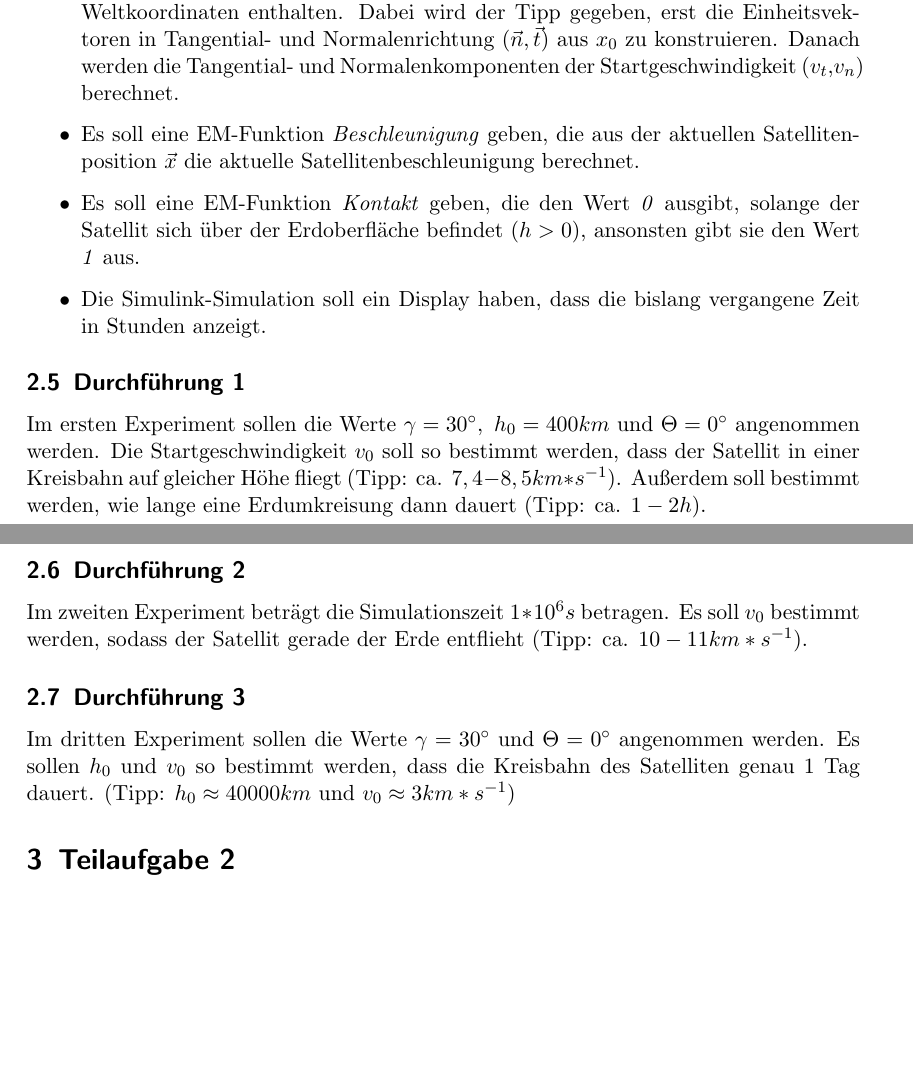
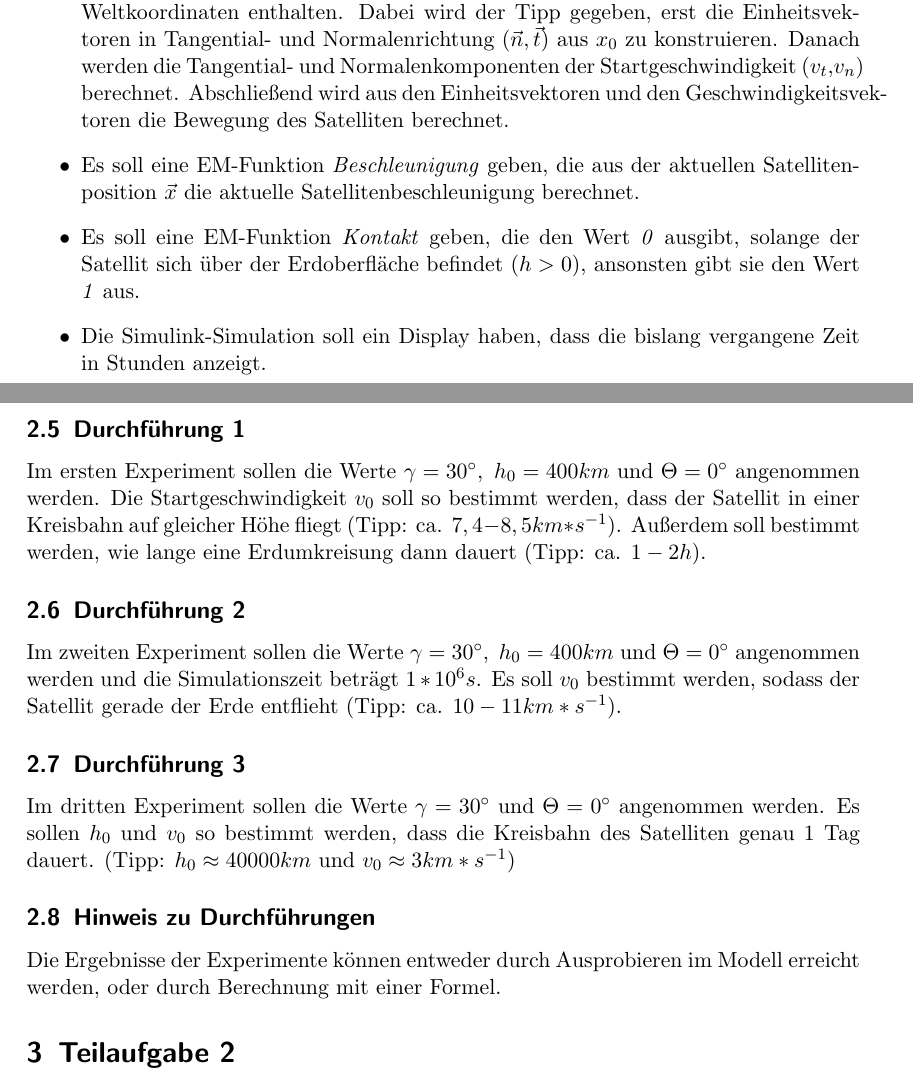
Before and after one commit to BirgerK/KL_HAW, a LaTeX paper (MDP/Aufgabe2/Entwurf/Entwurf.tex): two parts of pages 3 and 4 of 4 before the commit and two parts of pages 3 and 4 of 5 after it, joined at a grey line, cut so that both start at the same text, the shorter picture padded with empty space. Compiled offline with pdfLaTeX.

Commit message:
[MDP][A2] stuff

```diff
--- a/MDP/Aufgabe2/Entwurf/Entwurf.tex
+++ b/MDP/Aufgabe2/Entwurf/Entwurf.tex
@@ -78,7 +77,7 @@ h = r - r_{E} \\
 \item Die errechneten Bahnkoordinaten des Satelliten sollen von Simulink als getrennte x- und y-Werte in den MatLab-Workspace übergeben werden. Von dort werden sie visualisiert.
 \item Sobald der Satellit die Erdoberfläche erreicht ($h=0$), soll die Simulink-Simulation beenden.
 \item Es soll eine EM-Funktion \textit{Startposition} geben, die aus den Parametern $\gamma$, $h_{0}$ und dem Erdradius den Startpositionsvektor $x_{0}$ berechnet.
-\item Es soll eine EM-Funktion \textit{vStart} geben, die aus $v_{0}$, $\Theta$ und $x_{0}$ soll der Startgeschwindigkeitsvektor berechnet werden. Der Vektor soll den Anfangswert als Weltkoordinaten enthalten. Dabei wird der Tipp gegeben, erst die Einheitsvektoren in Tangential- und Normalenrichtung ($\vec{n},\vec{t}$) aus $x_{0}$ zu konstruieren. Danach werden die Tangential- und Normalenkomponenten der Startgeschwindigkeit ($v_{t}$,$v_{n}$) berechnet. %TODO: Hier fehlt noch ein Satz, warte auf Mail
+\item Es soll eine EM-Funktion \textit{vStart} geben, die aus $v_{0}$, $\Theta$ und $x_{0}$ soll der Startgeschwindigkeitsvektor berechnet werden. Der Vektor soll den Anfangswert als Weltkoordinaten enthalten. Dabei wird der Tipp gegeben, erst die Einheitsvektoren in Tangential- und Normalenrichtung ($\vec{n},\vec{t}$) aus $x_{0}$ zu konstruieren. Danach werden die Tangential- und Normalenkomponenten der Startgeschwindigkeit ($v_{t}$,$v_{n}$) berechnet. Abschließend wird aus den Einheitsvektoren und den Geschwindigkeitsvektoren die Bewegung des Satelliten berechnet.
 \item Es soll eine EM-Funktion \textit{Beschleunigung} geben, die aus der aktuellen Satellitenposition $\vec{x}$ die aktuelle Satellitenbeschleunigung berechnet.
 \item Es soll eine EM-Funktion \textit{Kontakt} geben, die den Wert \textit{0} ausgibt, solange der Satellit sich über der Erdoberfläche befindet ($h > 0$), ansonsten gibt sie den Wert \textit{1} aus.
 \item Die Simulink-Simulation soll ein Display haben, dass die bislang vergangene Zeit in Stunden anzeigt.
@@ -88,10 +87,13 @@ h = r - r_{E} \\
 Im ersten Experiment sollen die Werte $\gamma = 30^\circ,\ h_{0} = 400km$ und $\Theta=0^\circ$ angenommen werden. Die Startgeschwindigkeit $v_{0}$ soll so bestimmt werden, dass der Satellit in einer Kreisbahn auf gleicher Höhe fliegt (Tipp: ca. $7,4 - 8,5 km*s^{-1}$). Außerdem soll bestimmt werden, wie lange eine Erdumkreisung dann dauert (Tipp: ca. $1 - 2h$).
 
 \subsection{Durchführung 2}
-Im zweiten Experiment beträgt die Simulationszeit $1 * 10^6s$ betragen. Es soll $v_{0}$ bestimmt werden, sodass der Satellit gerade der Erde entflieht (Tipp: ca. $10 - 11 km*s^{-1}$).
+Im zweiten Experiment sollen die Werte $\gamma = 30^\circ,\ h_{0} = 400km$ und $\Theta=0^\circ$ angenommen werden und die Simulationszeit beträgt $1 * 10^6s$. Es soll $v_{0}$ bestimmt werden, sodass der Satellit gerade der Erde entflieht (Tipp: ca. $10 - 11 km*s^{-1}$).
 
 \subsection{Durchführung 3}
 Im dritten Experiment sollen die Werte $\gamma = 30^\circ$ und $\Theta = 0^\circ$ angenommen werden. Es sollen $h_{0}$ und $v_{0}$ so bestimmt werden, dass die Kreisbahn des Satelliten genau 1 Tag dauert. (Tipp: $h_{0} \approx 40000 km$ und $v_{0} \approx 3 km *s ^{-1}$)
+
+\subsection{Hinweis zu Durchführungen}
+Die Ergebnisse der Experimente können entweder durch Ausprobieren im Modell erreicht werden, oder durch Berechnung mit einer Formel.
 
 %TODO: Es fehlt ein Diagramm das zeigt, wie der Mond zur Erde besteht und wie der Winkel dort benannte wird.
 \section{Teilaufgabe 2}
```
Also changed, not shown: MDP/Aufgabe2/Entwurf/Entwurf.pdf, MDP/Aufgabe2/Entwurf/Entwurf.tex (1 more changed lines), 1 other file.
